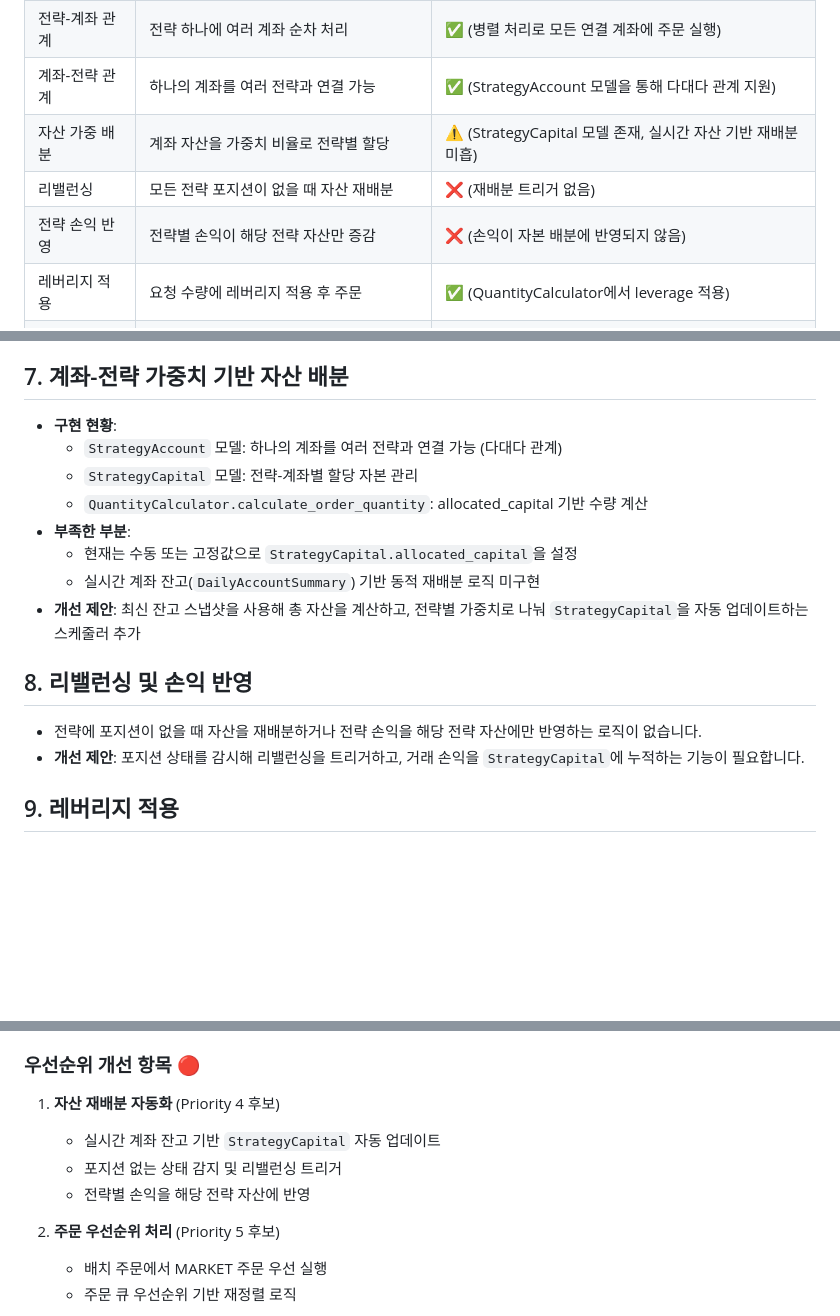
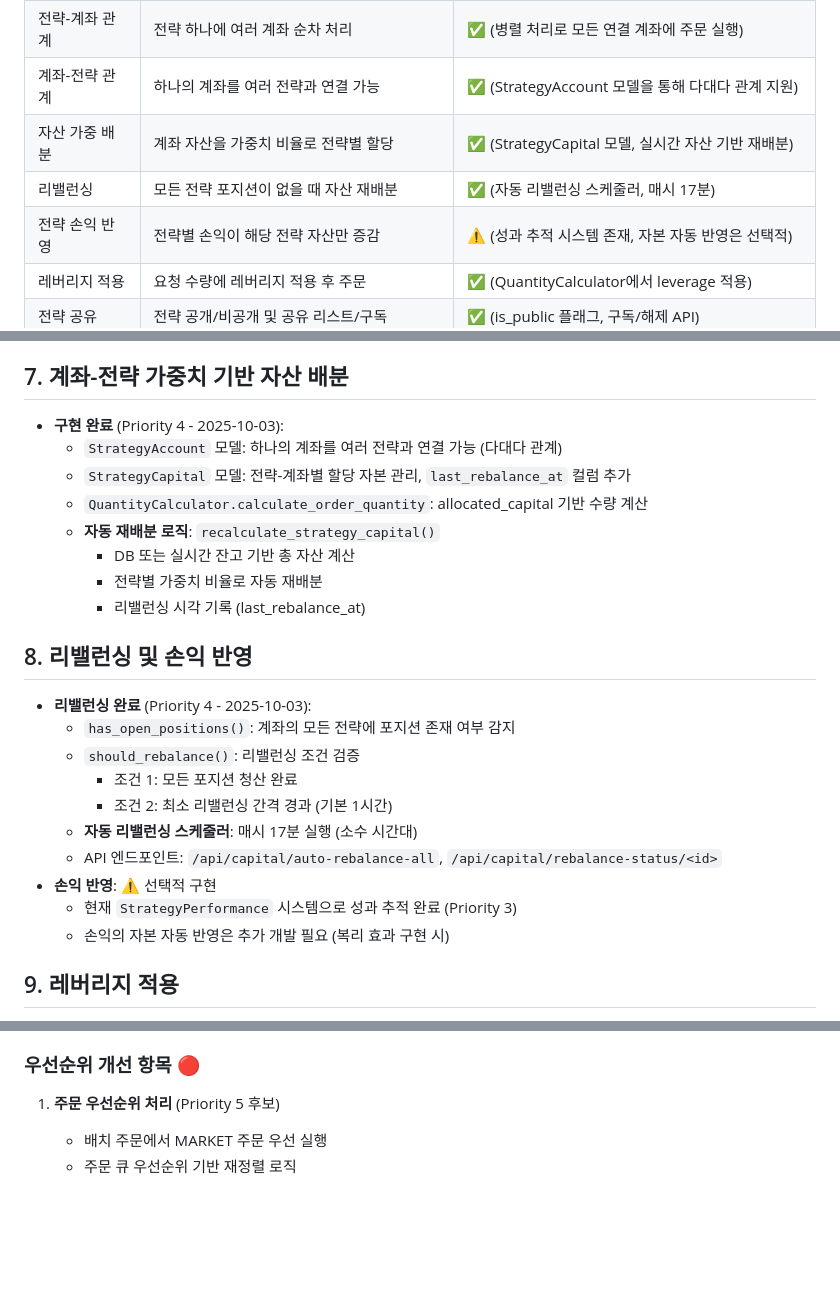
Before and after one commit to binee108/webserver, a Markdown page: docs/REQUIREMENTS.md, 3 parts joined by grey strips. Drawn GitHub-style; blank space fills up the shorter version.

```diff
--- a/docs/REQUIREMENTS.md
+++ b/docs/REQUIREMENTS.md
@@ -11,9 +11,9 @@
 | 주문 우선순위 | MARKET 주문 최우선, 그 외 후순위 | ❌ (현재 요청 순서대로 실행, 우선순위 로직 없음) |
 | 전략-계좌 관계 | 전략 하나에 여러 계좌 순차 처리 | ✅ (병렬 처리로 모든 연결 계좌에 주문 실행) |
 | 계좌-전략 관계 | 하나의 계좌를 여러 전략과 연결 가능 | ✅ (StrategyAccount 모델을 통해 다대다 관계 지원) |
-| 자산 가중 배분 | 계좌 자산을 가중치 비율로 전략별 할당 | ⚠️ (StrategyCapital 모델 존재, 실시간 자산 기반 재배분 미흡) |
-| 리밸런싱 | 모든 전략 포지션이 없을 때 자산 재배분 | ❌ (재배분 트리거 없음) |
-| 전략 손익 반영 | 전략별 손익이 해당 전략 자산만 증감 | ❌ (손익이 자본 배분에 반영되지 않음) |
+| 자산 가중 배분 | 계좌 자산을 가중치 비율로 전략별 할당 | ✅ (StrategyCapital 모델, 실시간 자산 기반 재배분) |
+| 리밸런싱 | 모든 전략 포지션이 없을 때 자산 재배분 | ✅ (자동 리밸런싱 스케줄러, 매시 17분) |
+| 전략 손익 반영 | 전략별 손익이 해당 전략 자산만 증감 | ⚠️ (성과 추적 시스템 존재, 자본 자동 반영은 선택적) |
 | 레버리지 적용 | 요청 수량에 레버리지 적용 후 주문 | ✅ (QuantityCalculator에서 leverage 적용) |
 | 전략 공유 | 전략 공개/비공개 및 공유 리스트/구독 | ✅ (is_public 플래그, 구독/해제 API) |
 | 수익률 계산 | 전략 실행 거래만으로 수익률 산출 | ✅ (ROI, 샤프/소르티노 비율, 일일/누적 PnL 자동 계산) |
@@ -49,18 +49,26 @@
   - 계좌별 실행 결과를 수집하여 통합 응답 제공
 
 ## 7. 계좌-전략 가중치 기반 자산 배분
-- **구현 현황**:
+- **구현 완료** (Priority 4 - 2025-10-03):
   - `StrategyAccount` 모델: 하나의 계좌를 여러 전략과 연결 가능 (다대다 관계)
-  - `StrategyCapital` 모델: 전략-계좌별 할당 자본 관리
+  - `StrategyCapital` 모델: 전략-계좌별 할당 자본 관리, `last_rebalance_at` 컬럼 추가
   - `QuantityCalculator.calculate_order_quantity`: allocated_capital 기반 수량 계산
-- **부족한 부분**:
-  - 현재는 수동 또는 고정값으로 `StrategyCapital.allocated_capital`을 설정
-  - 실시간 계좌 잔고(`DailyAccountSummary`) 기반 동적 재배분 로직 미구현
-- **개선 제안**: 최신 잔고 스냅샷을 사용해 총 자산을 계산하고, 전략별 가중치로 나눠 `StrategyCapital`을 자동 업데이트하는 스케줄러 추가
+  - **자동 재배분 로직**: `recalculate_strategy_capital()`
+    - DB 또는 실시간 잔고 기반 총 자산 계산
+    - 전략별 가중치 비율로 자동 재배분
+    - 리밸런싱 시각 기록 (last_rebalance_at)
 
 ## 8. 리밸런싱 및 손익 반영
-- 전략에 포지션이 없을 때 자산을 재배분하거나 전략 손익을 해당 전략 자산에만 반영하는 로직이 없습니다.
-- **개선 제안**: 포지션 상태를 감시해 리밸런싱을 트리거하고, 거래 손익을 `StrategyCapital`에 누적하는 기능이 필요합니다.
+- **리밸런싱 완료** (Priority 4 - 2025-10-03):
+  - `has_open_positions()`: 계좌의 모든 전략에 포지션 존재 여부 감지
+  - `should_rebalance()`: 리밸런싱 조건 검증
+    - 조건 1: 모든 포지션 청산 완료
+    - 조건 2: 최소 리밸런싱 간격 경과 (기본 1시간)
+  - **자동 리밸런싱 스케줄러**: 매시 17분 실행 (소수 시간대)
+  - API 엔드포인트: `/api/capital/auto-rebalance-all`, `/api/capital/rebalance-status/<id>`
+- **손익 반영**: ⚠️ 선택적 구현
+  - 현재 `StrategyPerformance` 시스템으로 성과 추적 완료 (Priority 3)
+  - 손익의 자본 자동 반영은 추가 개발 필요 (복리 효과 구현 시)
 
 ## 9. 레버리지 적용
 - **구현 완료** (`app/services/trading/quantity_calculator.py:143-151`):
@@ -111,12 +119,7 @@
    - 전략 거래만 집계 (거래소 직접 거래 제외)
 
 ### 우선순위 개선 항목 🔴
-1. **자산 재배분 자동화** (Priority 4 후보)
-   - 실시간 계좌 잔고 기반 `StrategyCapital` 자동 업데이트
-   - 포지션 없는 상태 감지 및 리밸런싱 트리거
-   - 전략별 손익을 해당 전략 자산에 반영
-
-2. **주문 우선순위 처리** (Priority 5 후보)
+1. **주문 우선순위 처리** (Priority 5 후보)
    - 배치 주문에서 MARKET 주문 우선 실행
    - 주문 큐 우선순위 기반 재정렬 로직
 
```
Also changed, not shown: other parts of docs/REQUIREMENTS.md (+50 -2 lines).
